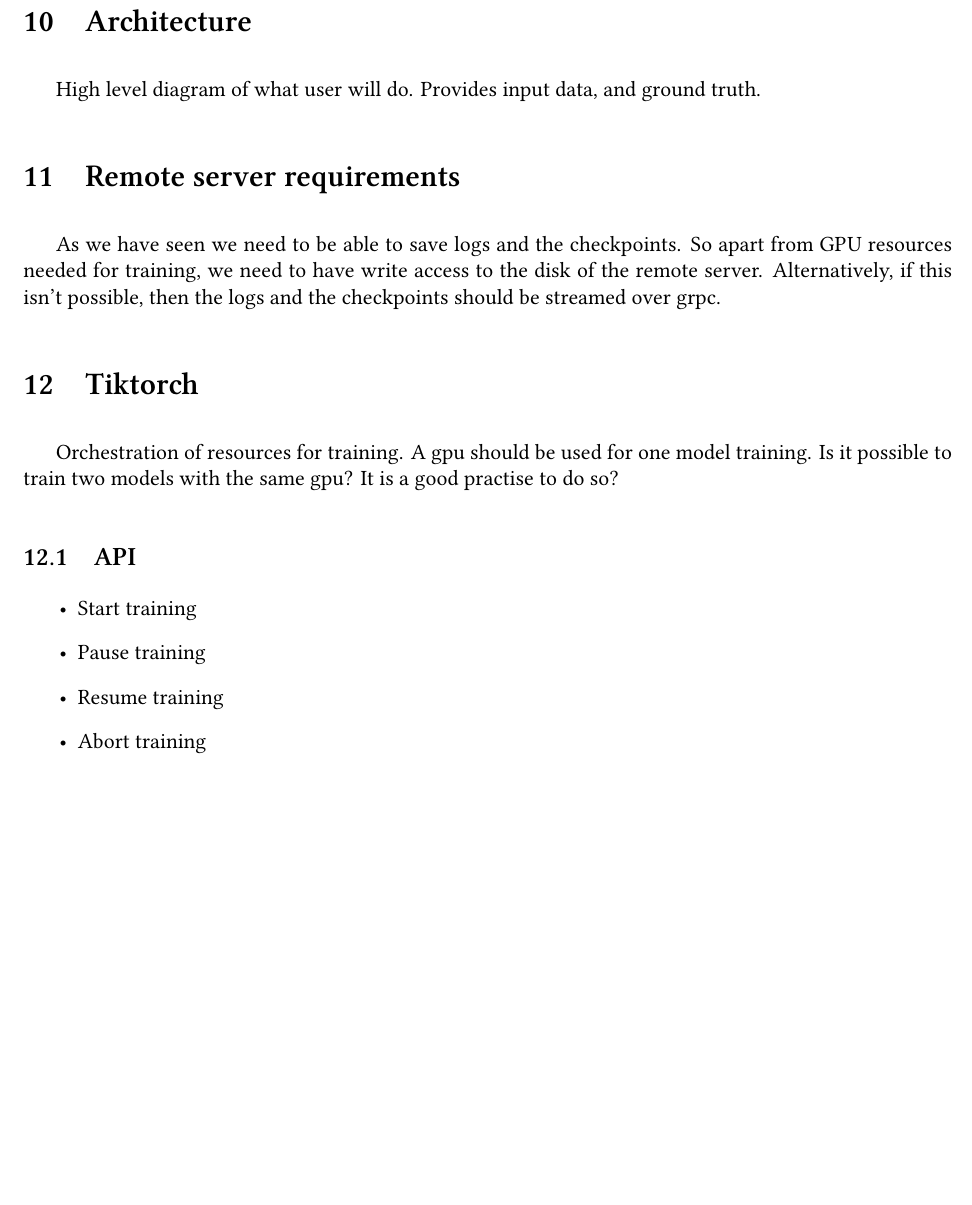
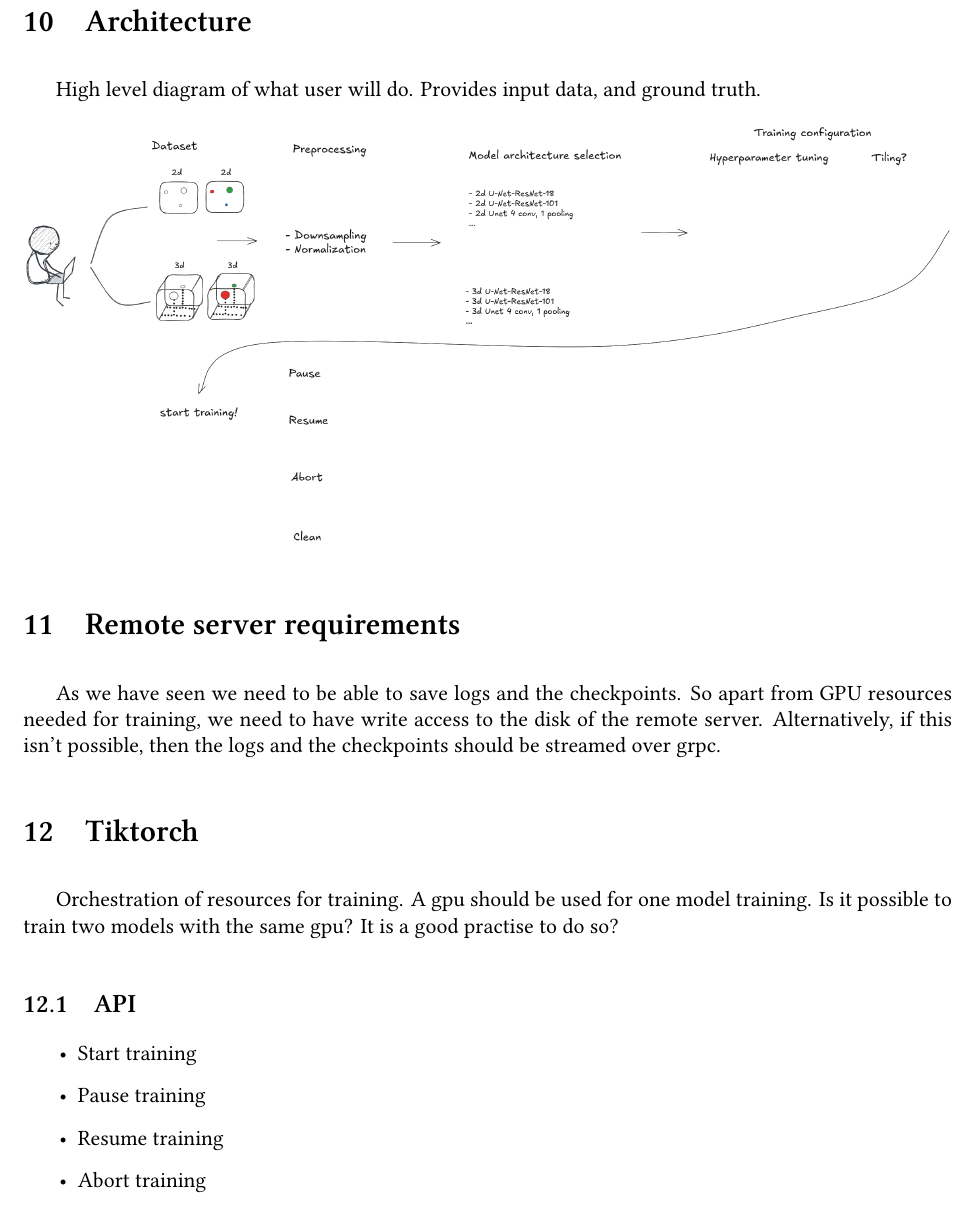
Before and after one commit to thodkatz/ilastik-docs, a LaTeX document (main.tex): part of page 8 of 10 before the commit and part of page 8 of 11 after it, cut so that both start at the same text, the shorter picture padded with empty space. Compiled offline with XeLaTeX.

Commit message:
Add draft architecture sketch

```diff
--- a/main.tex
+++ b/main.tex
@@ -223,6 +223,11 @@
 
 High level diagram of what user will do. Provides input data, and ground truth.
 
+\begin{figure}[h!]
+    \centering
+    \includegraphics[width=\textwidth]{architecture.png}
+\end{figure}
+
 \section{Remote server requirements}
 
 As we have seen we need to be able to save logs and the checkpoints. So apart from GPU resources needed for training, we need to have write access to the disk of the remote server. Alternatively, if this isn't possible, then the logs and the checkpoints should be streamed over grpc.
```
Also changed, not shown: assets/architecture.png (added), main.pdf.
